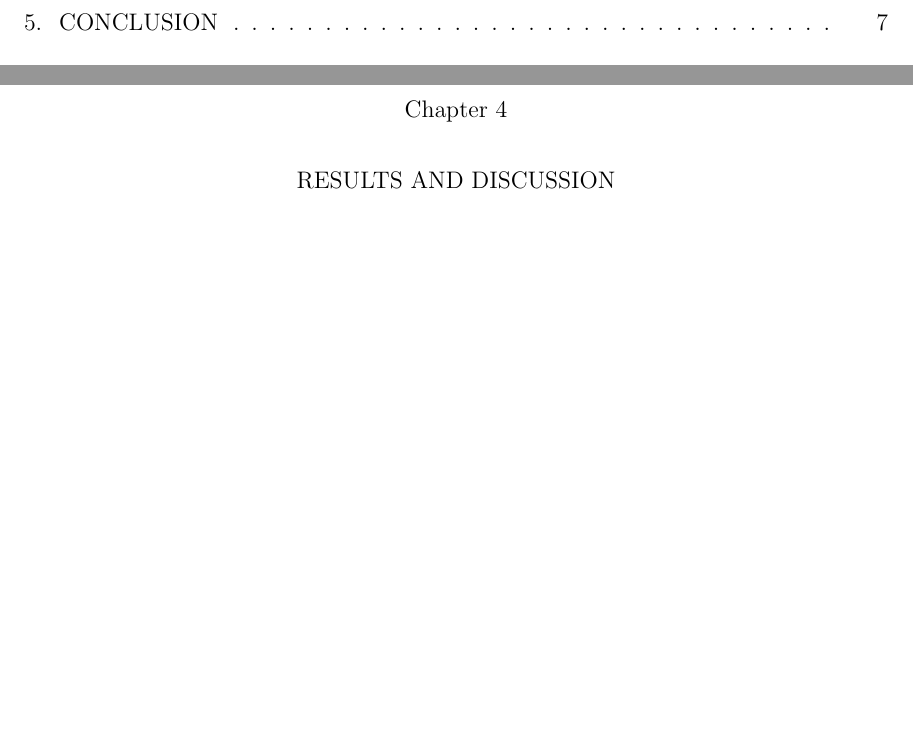
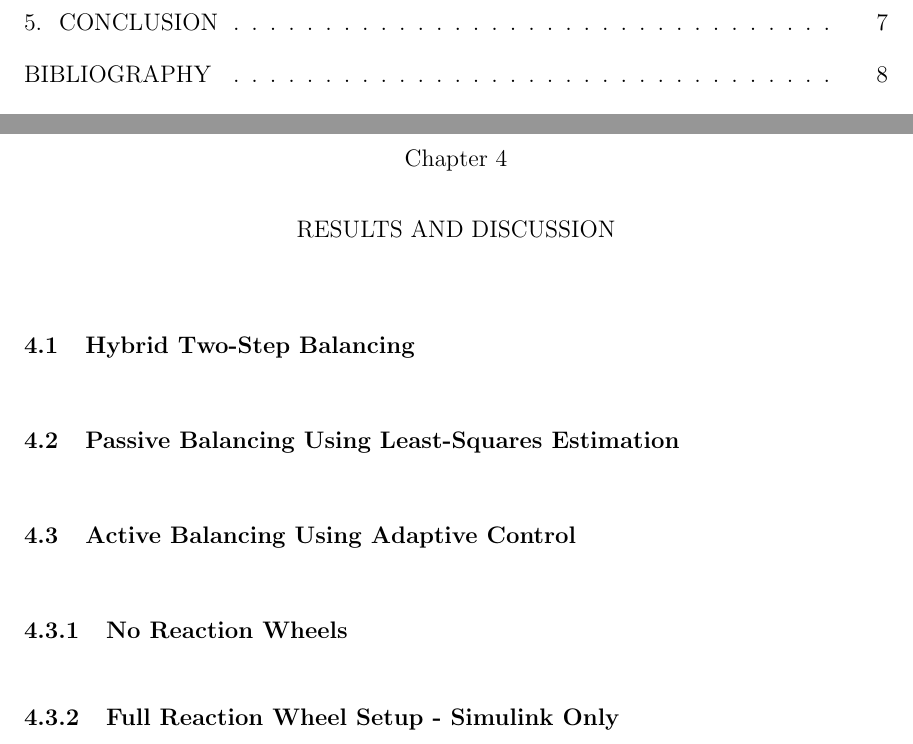
Before and after one commit to cameronz39/CZ_Thesis_Latex, a LaTeX thesis (main.tex, which reads chapters/chapter04.tex): two parts of pages 7 and 16 of 39 before the commit and two parts of pages 8 and 16 of 39 after it, joined at a grey line, cut so that both start at the same text, the shorter picture padded with empty space. Compiled offline with pdfLaTeX; a LaTeX package or settings file that is missing is left out.

Commit message:
added some structure to results and discussion + some useful notes

```diff
--- a/chapters/chapter04.tex
+++ b/chapters/chapter04.tex
@@ -1 +1,14 @@
 \chapter{Results and Discussion}
+
+\section{Hybrid Two-Step Balancing}
+
+\section{Passive Balancing Using Least-Squares Estimation}
+% experimental results only use 1 RW
+% simulation results should include 1 RW and 4 RWs to compare (unless the one RW setup turns out good)
+
+\section{Active Balancing Using Adaptive Control}
+
+\subsection{No Reaction Wheels}
+% the experimental results for this are in a seperate repo - SADS Adaptive
+
+\subsection{Full Reaction Wheel Setup - Simulink Only}
```
